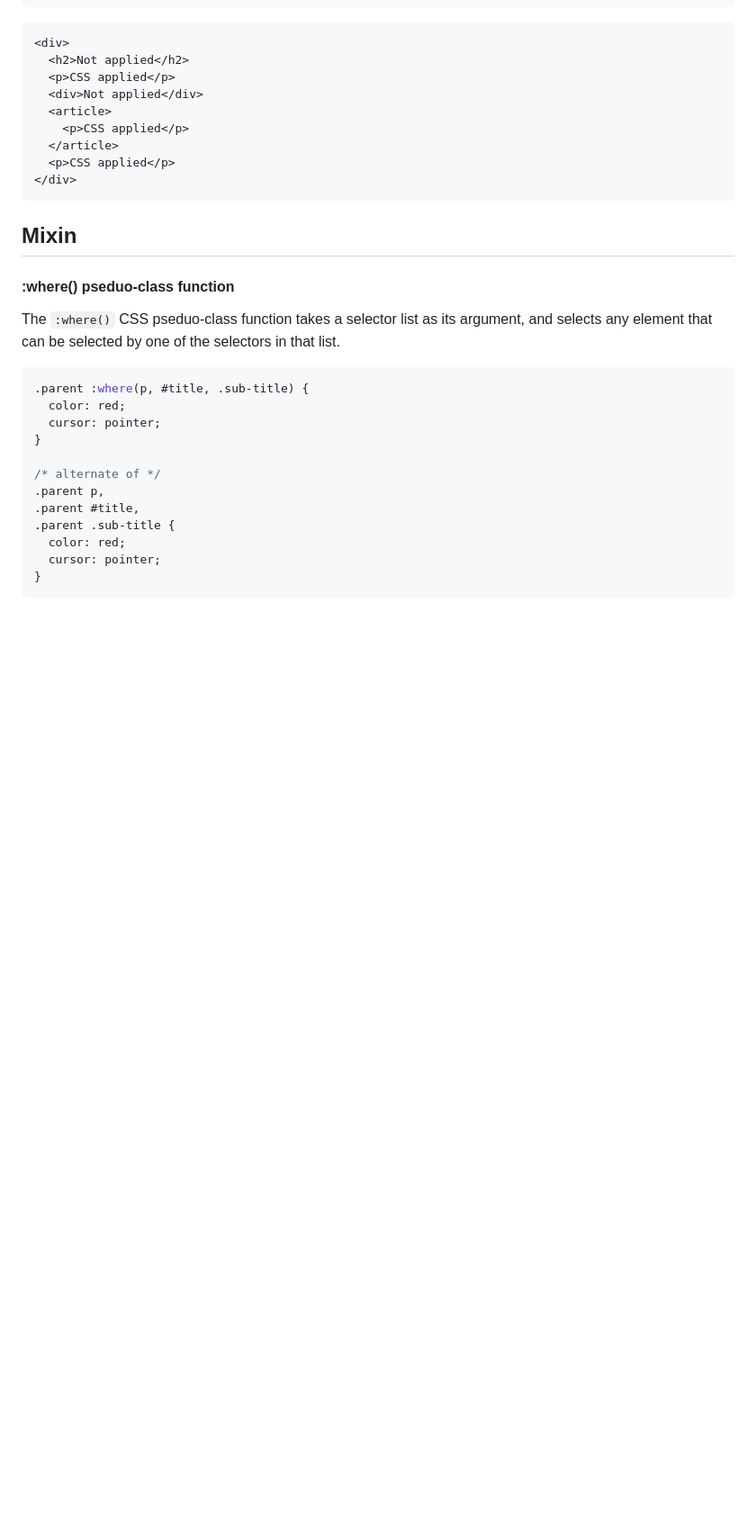
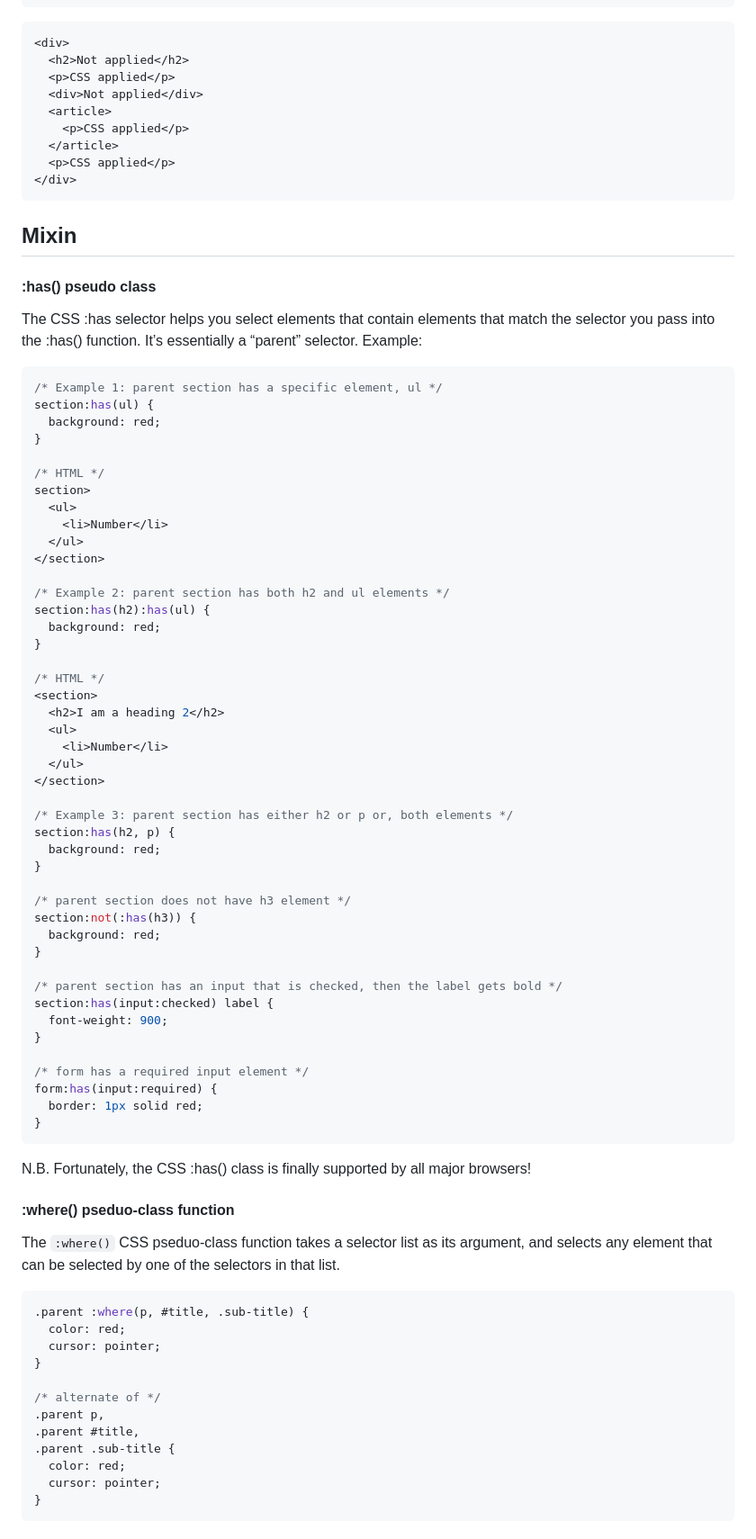
Before and after one commit to sajibcse68/MyDailyLearn, a Markdown page: CSS/CSS.md, the part around the change. Shown: that part at 90% size. Rendered like a GitHub page; blank space fills up the shorter version.

Commit message:
CSS: :has() pseudo class

````diff
--- a/CSS/CSS.md
+++ b/CSS/CSS.md
@@ -282,6 +282,59 @@ div p {
 
 ## Mixin
 
+#### :has() pseudo class
+
+The CSS :has selector helps you select elements that contain elements that match the selector you pass into the :has() function. It’s essentially a “parent” selector. Example:
+
+```css
+/* Example 1: parent section has a specific element, ul */
+section:has(ul) {
+  background: red;
+}
+
+/* HTML */
+section>
+  <ul>
+    <li>Number</li>
+  </ul>
+</section>
+
+/* Example 2: parent section has both h2 and ul elements */
+section:has(h2):has(ul) {
+  background: red;
+}
+
+/* HTML */
+<section>
+  <h2>I am a heading 2</h2>
+  <ul>
+    <li>Number</li>
+  </ul>
+</section>
+
+/* Example 3: parent section has either h2 or p or, both elements */
+section:has(h2, p) {
+  background: red;
+}
+
+/* parent section does not have h3 element */
+section:not(:has(h3)) {
+  background: red;
+}
+
+/* parent section has an input that is checked, then the label gets bold */
+section:has(input:checked) label {
+  font-weight: 900;
+}
+
+/* form has a required input element */
+form:has(input:required) {
+  border: 1px solid red;
+}
+```
+
+N.B. Fortunately, the CSS :has() class is finally supported by all major browsers!
+
 #### :where() pseduo-class function
 
 The `:where()` CSS pseduo-class function takes a selector list as its argument, and selects any element that can be selected by one of the selectors in that list.
````
Also changed, not shown: nextjs/next.md (+4 -0 lines).
